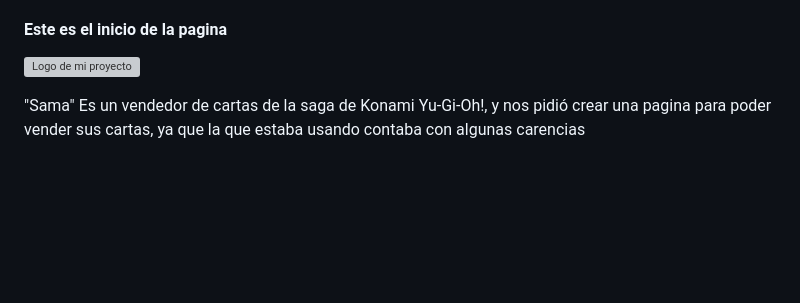
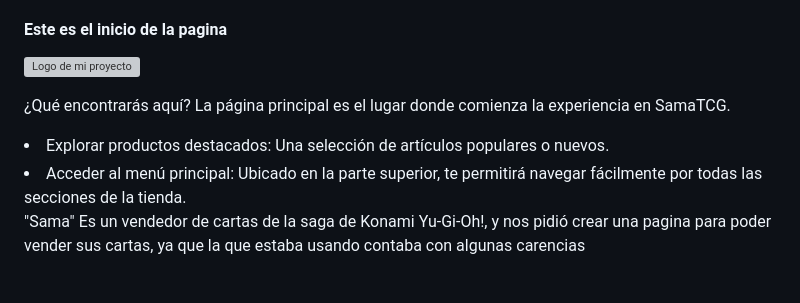
Before and after one commit to MarianoGonzalez05/M-S, a Markdown page: README.md, the part around the change. Rendered like a GitHub page; blank space fills up the shorter version; grey boxes are pictures that could not be loaded.

```diff
--- a/README.md
+++ b/README.md
@@ -20,6 +20,12 @@ Para nosotros, el futuro de Samatcg va más allá de ser una simple plataforma d
 <h4>Este es el inicio de la pagina</h4>
 
 ![Logo de mi proyecto](img/_titulo.png)
+
+
+¿Qué encontrarás aquí?
+La página principal es el lugar donde comienza la experiencia en SamaTCG.
+<li>Explorar productos destacados: Una selección de artículos populares o nuevos.</li>
+<li>Acceder al menú principal: Ubicado en la parte superior, te permitirá navegar fácilmente por todas las secciones de la tienda.</li>
 
 "Sama" Es un vendedor de cartas de la saga de Konami Yu-Gi-Oh!, y nos pidió crear una pagina para poder vender sus cartas, ya que la que estaba usando contaba con algunas carencias
 <br>
```
